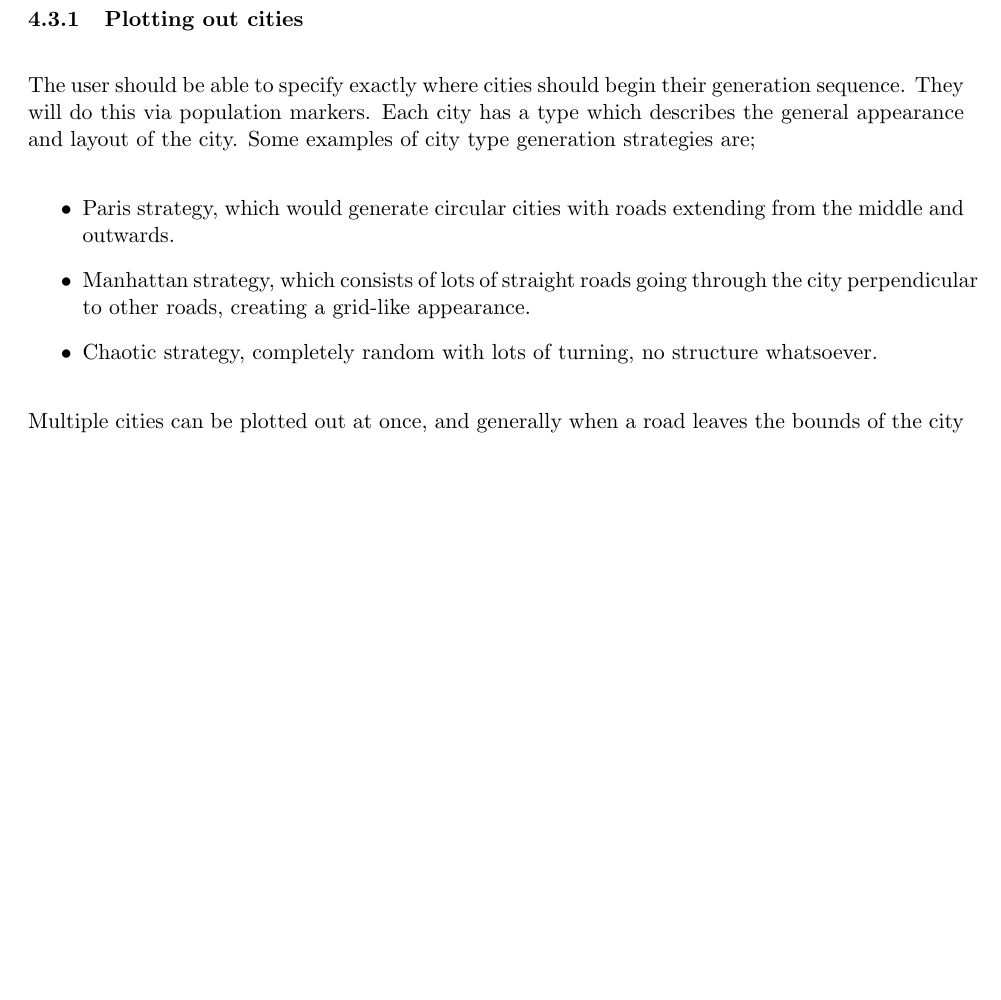
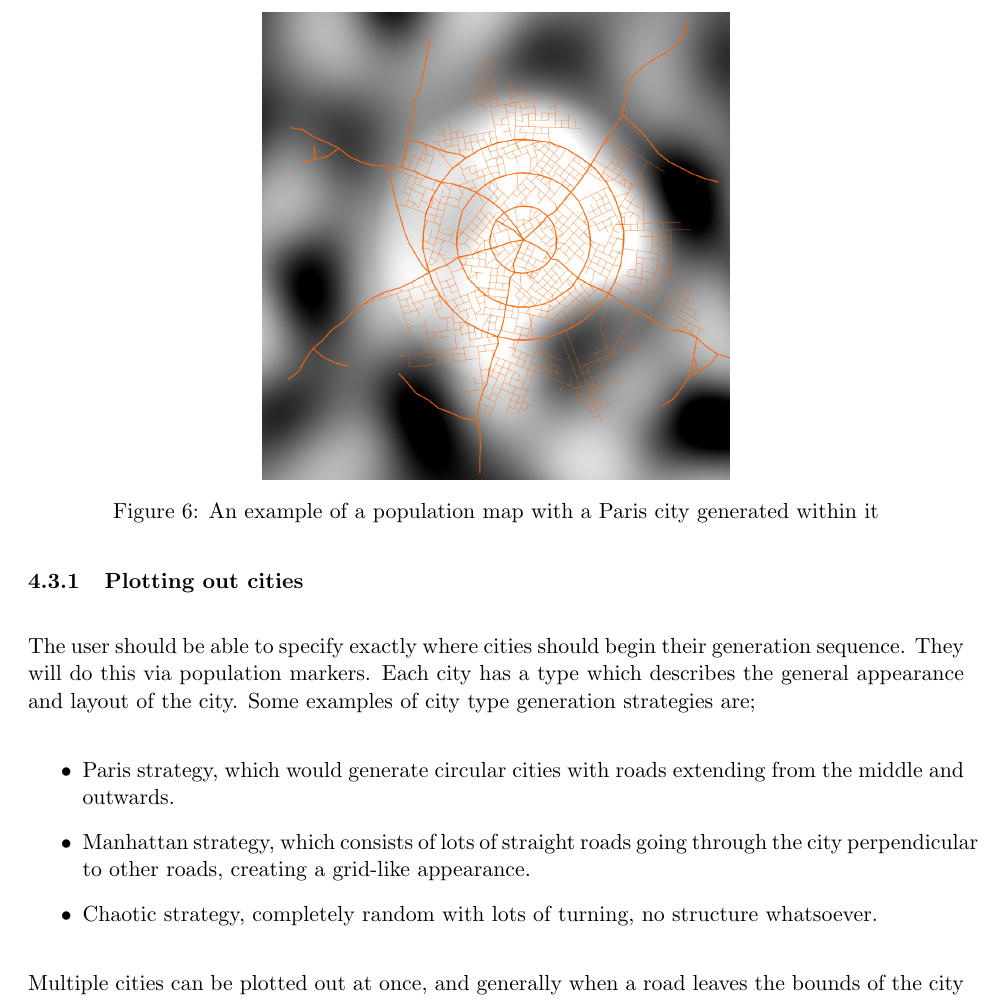
Before and after one commit to DATX02-20-02/Report, a LaTeX document (main.tex, which reads tex/method/population.tex): part of page 15 of 23 before the commit and part of page 15 of 24 after it, cut at the place of the change, the shorter picture padded with empty space. Compiled offline with pdfLaTeX.

Commit message:
Added example figure of population map

```diff
--- a/tex/method/population.tex
+++ b/tex/method/population.tex
@@ -10,3 +10,10 @@ This will be useful when generating the roads and specifying the blocks from the
 In some places within the world, there is a larger need for higher buildings with many apartments.
 Some other places are more suitable for supermarkets or villas.
 The population map will be the backbone and a large factor for these generations.
+
+\begin{figure}[h]
+  \centering
+  \includegraphics[width=0.5\textwidth]{figure/gen_population_map.png}
+  \caption{An example of a population map with a Paris city generated within it}
+  \label{fig:gen_population_map_example}
+\end{figure}
```
Also changed, not shown: figure/gen_population_map.png (added).
